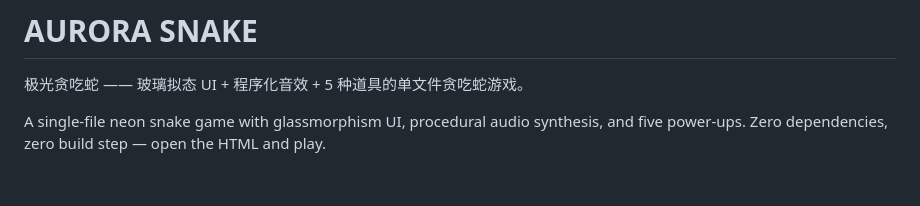
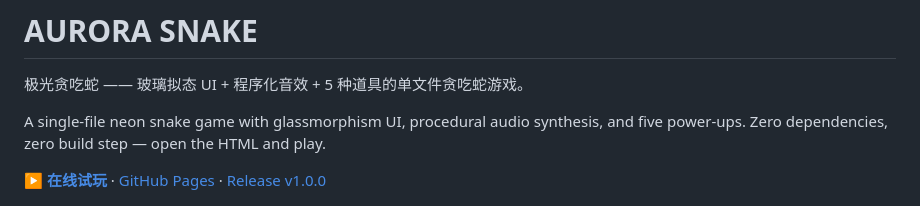
Before and after one commit to lnuxe/aurora-snake, a Markdown page: README.md, the part around the change. Drawn GitHub-style; blank space fills up the shorter version.

Commit message:
docs: 添加在线试玩链接
- README 顶部加入 GitHub Pages 在线试玩入口
- 补充 Release 链接

```diff
--- a/README.md
+++ b/README.md
@@ -3,6 +3,8 @@
 极光贪吃蛇 —— 玻璃拟态 UI + 程序化音效 + 5 种道具的单文件贪吃蛇游戏。
 
 A single-file neon snake game with glassmorphism UI, procedural audio synthesis, and five power-ups. Zero dependencies, zero build step — open the HTML and play.
+
+**[▶ 在线试玩](https://lnuxe.github.io/aurora-snake/)** · [GitHub Pages](https://lnuxe.github.io/aurora-snake/) · [Release v1.0.0](https://github.com/lnuxe/aurora-snake/releases/tag/v1.0.0)
 
 ![游戏界面](docs/screenshot-game.png)
 
```
